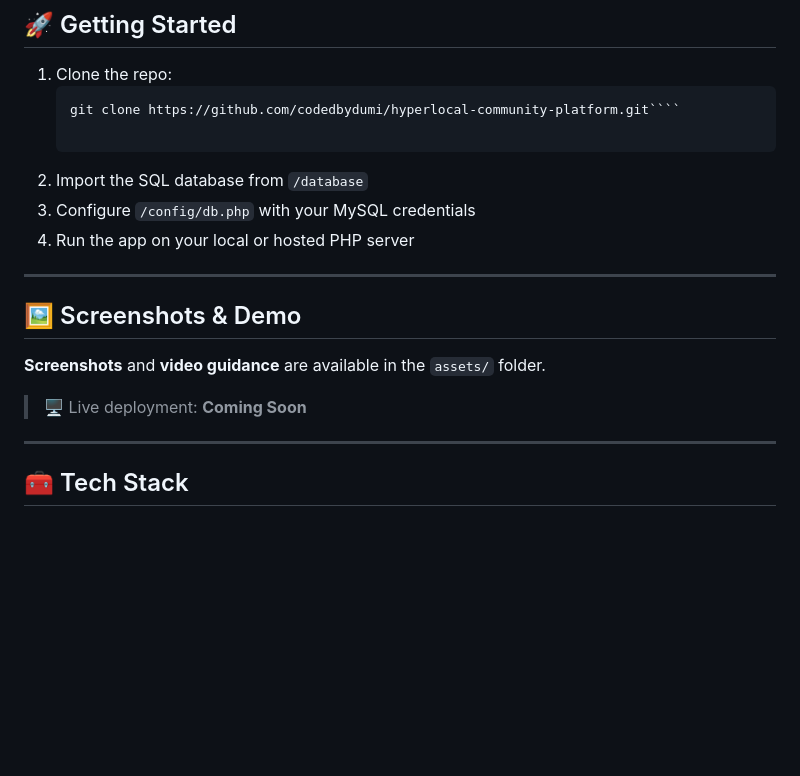
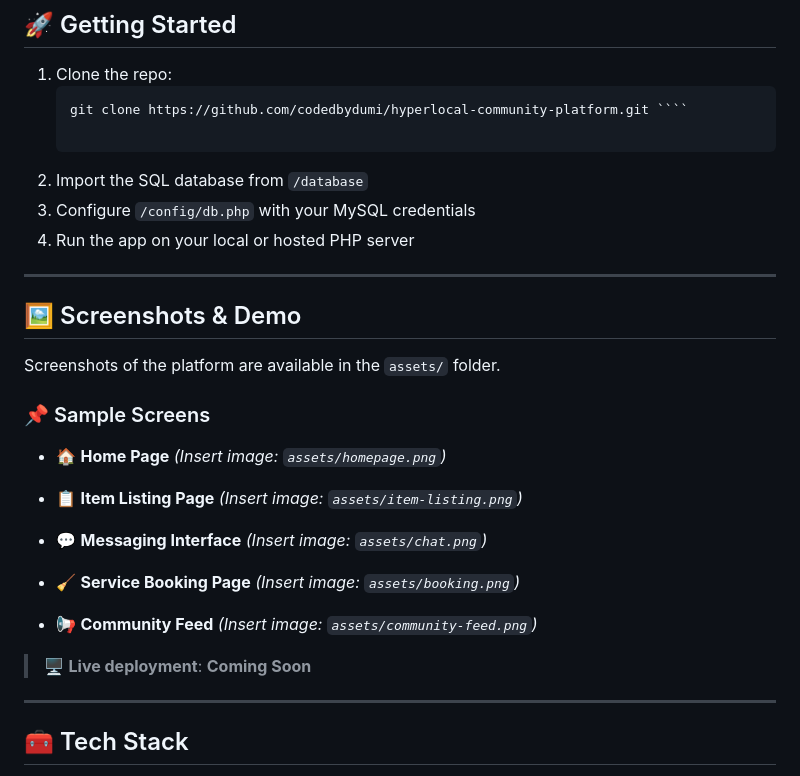
Before and after one commit to codedbydumi/hyperlocal-community-platform, a Markdown page: README.md, the part around one of its changes. Rendered like a GitHub page; blank space fills up the shorter version.

`````diff
--- a/README.md
+++ b/README.md
@@ -84,7 +83,7 @@ LICENSE            # License info
 
 1. Clone the repo:
    ```bash
-   git clone https://github.com/codedbydumi/hyperlocal-community-platform.git````
+   git clone https://github.com/codedbydumi/hyperlocal-community-platform.git ````
 
 2. Import the SQL database from `/database`
 3. Configure `/config/db.php` with your MySQL credentials
@@ -94,9 +93,26 @@ LICENSE            # License info
 
 ## 🖼️ Screenshots & Demo
 
-**Screenshots** and **video guidance** are available in the `assets/` folder.
+Screenshots of the platform are available in the `assets/` folder.
 
-> 🖥️ Live deployment: **Coming Soon**
+### 📌 Sample Screens
+
+* 🏠 **Home Page**
+  *(Insert image: `assets/homepage.png`)*
+
+* 📋 **Item Listing Page**
+  *(Insert image: `assets/item-listing.png`)*
+
+* 💬 **Messaging Interface**
+  *(Insert image: `assets/chat.png`)*
+
+* 🧹 **Service Booking Page**
+  *(Insert image: `assets/booking.png`)*
+
+* 📢 **Community Feed**
+  *(Insert image: `assets/community-feed.png`)*
+
+> 🖥️ **Live deployment**: **Coming Soon**
 
 ---
 
`````
Also changed, not shown: other parts of README.md (+2 -1 lines).
